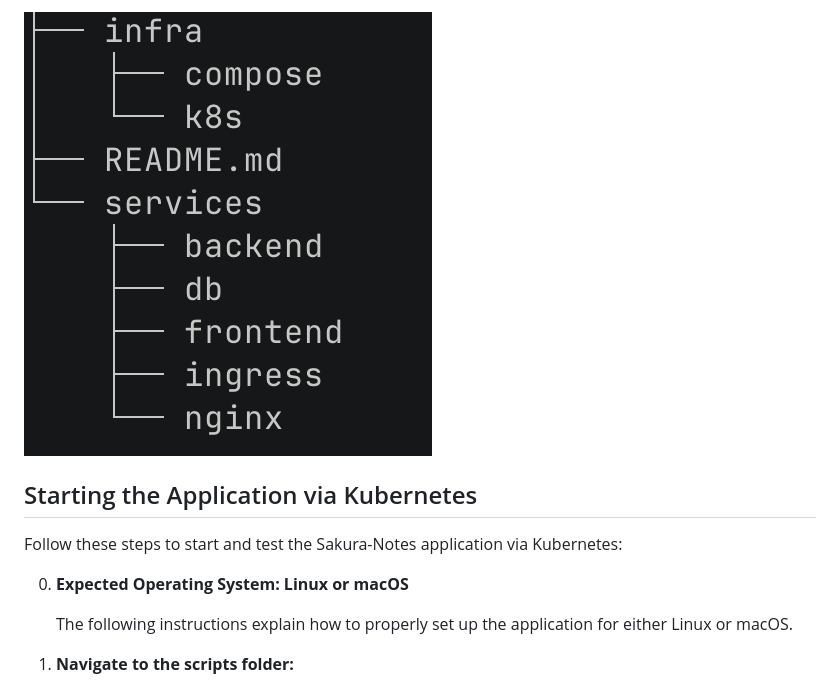
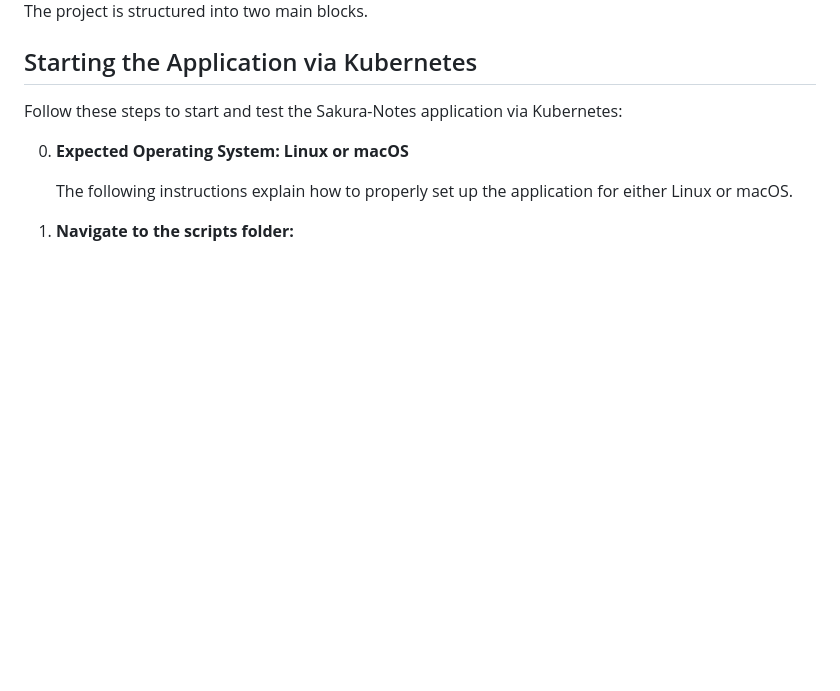
Before and after one commit to eganscha/sakura-notes-public, a Markdown page: README.md, the part around one of its changes. Drawn GitHub-style; blank space fills up the shorter version.

```diff
--- a/README.md
+++ b/README.md
@@ -18,5 +21,8 @@ The project is structured into two main blocks, services and infra.
 
-![tree](./readme_imgs/Project-Structure-Tree.png)
+  <p>
+    The project is structured into two main blocks.
+  </p>
+</div>
 
 ## Starting the Application via Kubernetes
 
```
Also changed, not shown: other parts of README.md (+4 -1 lines).
